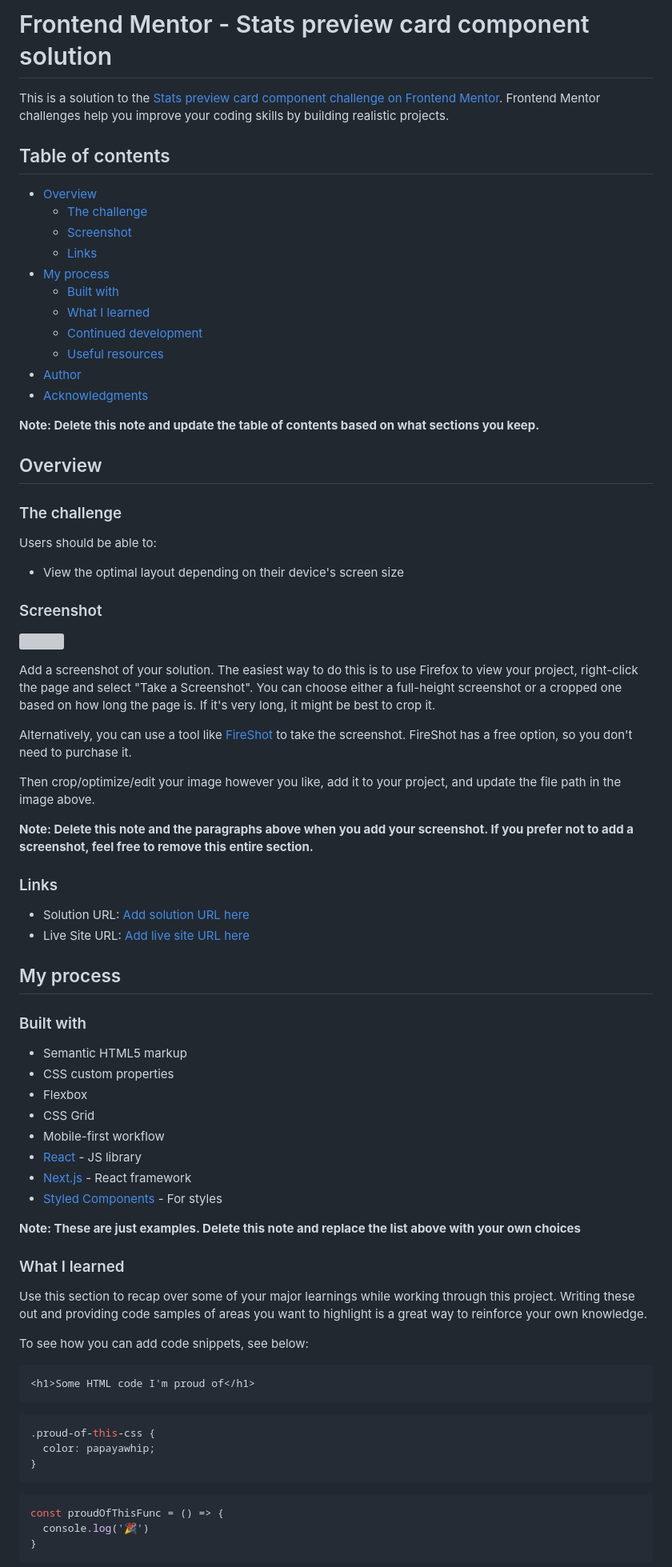
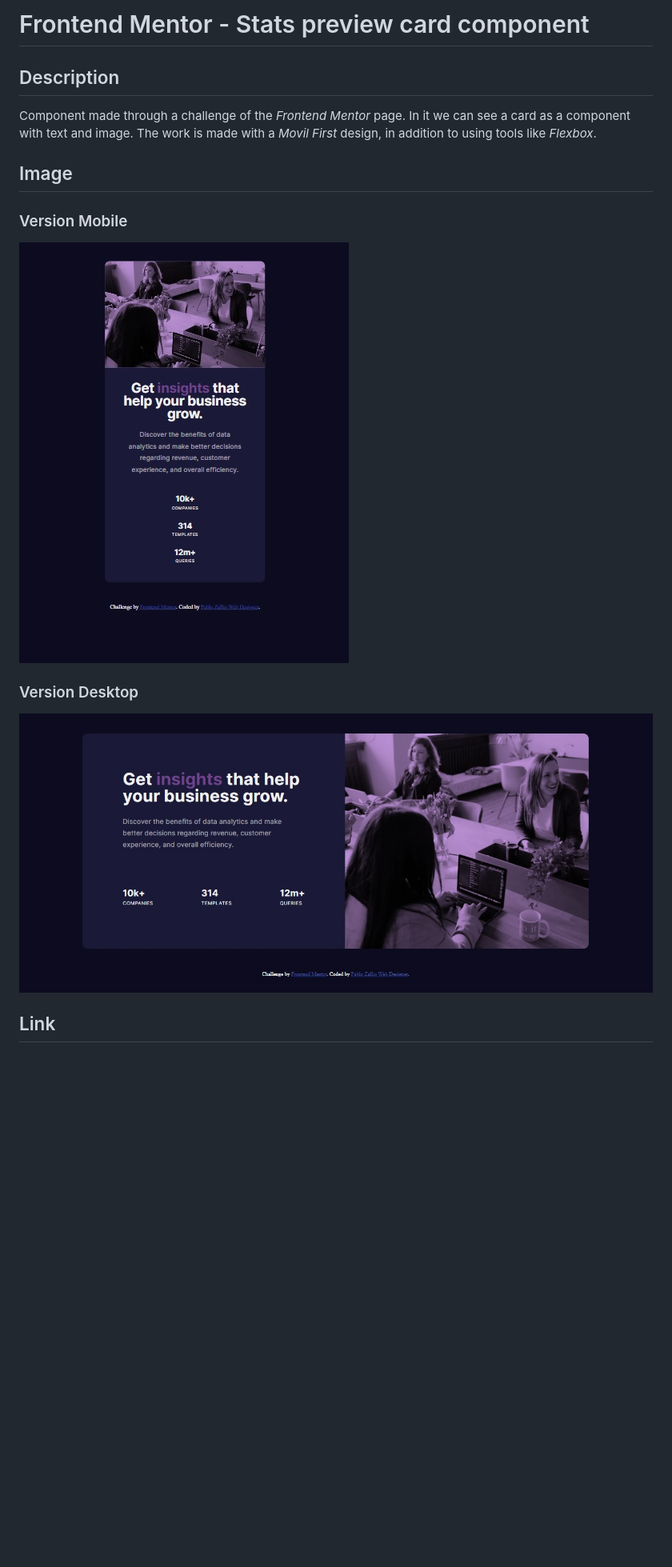
Before and after one commit to zalliopablo/new-component-card, a Markdown page: README.md, the part around the change printed below. Shown: that part at 80% size. Rendered like a GitHub page; pictures changed too: design/Desktop.jpg (added), design/Mobile.jpg (added); blank space fills up the shorter version; grey boxes are pictures that could not be loaded.

Commit message:
Actualizacion del README.MD

````diff
--- a/README.md
+++ b/README.md
@@ -1,80 +1,19 @@
-# Frontend Mentor - Stats preview card component solution
+# Frontend Mentor - Stats preview card component
 
-This is a solution to the [Stats preview card component challenge on Frontend Mentor](https://www.frontendmentor.io/challenges/stats-preview-card-component-8JqbgoU62). Frontend Mentor challenges help you improve your coding skills by building realistic projects.
+## Description
 
-## Table of contents
+Component made through a challenge of the _Frontend Mentor_ page.
+In it we can see a card as a component with text and image.
+The work is made with a _Movil First_ design, in addition to using tools like _Flexbox_.
 
-- [Overview](#overview)
-  - [The challenge](#the-challenge)
-  - [Screenshot](#screenshot)
-  - [Links](#links)
-- [My process](#my-process)
-  - [Built with](#built-with)
-  - [What I learned](#what-i-learned)
-  - [Continued development](#continued-development)
-  - [Useful resources](#useful-resources)
-- [Author](#author)
-- [Acknowledgments](#acknowledgments)
+## Image
 
-**Note: Delete this note and update the table of contents based on what sections you keep.**
+### Version Mobile
+![Imagen del proyecto](design/Mobile.jpg)
 
-## Overview
+### Version Desktop
 
-### The challenge
+![Imagen del proyecto](design/Desktop.jpg)
 
-Users should be able to:
+## Link
 
-- View the optimal layout depending on their device's screen size
-
-### Screenshot
-
-![](./screenshot.jpg)
-
-Add a screenshot of your solution. The easiest way to do this is to use Firefox to view your project, right-click the page and select "Take a Screenshot". You can choose either a full-height screenshot or a cropped one based on how long the page is. If it's very long, it might be best to crop it.
-
-Alternatively, you can use a tool like [FireShot](https://getfireshot.com/) to take the screenshot. FireShot has a free option, so you don't need to purchase it.
-
-Then crop/optimize/edit your image however you like, add it to your project, and update the file path in the image above.
-
-**Note: Delete this note and the paragraphs above when you add your screenshot. If you prefer not to add a screenshot, feel free to remove this entire section.**
-
-### Links
-
-- Solution URL: [Add solution URL here](https://your-solution-url.com)
-- Live Site URL: [Add live site URL here](https://your-live-site-url.com)
-
-## My process
-
-### Built with
-
-- Semantic HTML5 markup
-- CSS custom properties
-- Flexbox
-- CSS Grid
-- Mobile-first workflow
-- [React](https://reactjs.org/) - JS library
-- [Next.js](https://nextjs.org/) - React framework
-- [Styled Components](https://styled-components.com/) - For styles
-
-**Note: These are just examples. Delete this note and replace the list above with your own choices**
-
-### What I learned
-
-Use this section to recap over some of your major learnings while working through this project. Writing these out and providing code samples of areas you want to highlight is a great way to reinforce your own knowledge.
-
-To see how you can add code snippets, see below:
-
-```html
-<h1>Some HTML code I'm proud of</h1>
-```
-```css
-.proud-of-this-css {
-  color: papayawhip;
-}
-```
-```js
-const proudOfThisFunc = () => {
-  console.log('🎉')
-}
-```
-
````
Also changed, not shown: other parts of README.md (+1 -30 lines).
